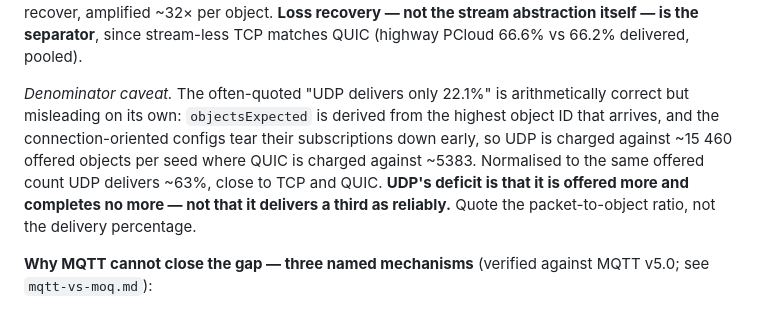
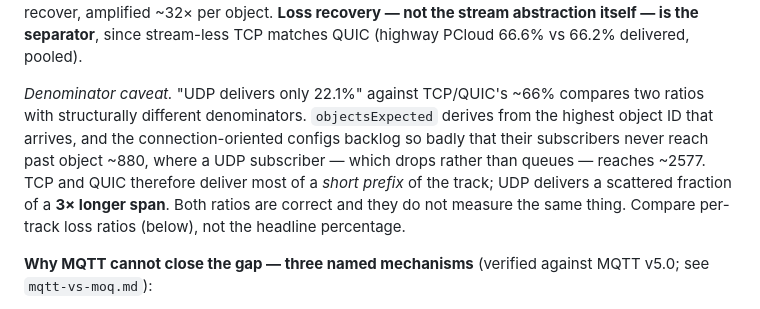
Before and after one commit to JinghengHuang/MOQ-Veins-Simulation-thesis-project, a Markdown page: findings/REPORT.md, the part around the change. Drawn GitHub-style.

Commit message:
fix(results): retract the bad UDP normalisation; TCP/QUIC subscribers never pass object ~880 where UDP reaches ~2577, so the two delivery ratios span different fractions of the track
Co-Authored-By: Claude Opus 5 <noreply@anthropic.com>

```diff
--- a/findings/REPORT.md
+++ b/findings/REPORT.md
@@ -146,13 +146,13 @@ uncontrolled sending into the ~66 Mbps cell manufactures extra queue-drop that U
 amplified ~32× per object. **Loss recovery — not the stream abstraction itself — is the separator**,
 since stream-less TCP matches QUIC (highway PCloud 66.6% vs 66.2% delivered, pooled).
 
-*Denominator caveat.* The often-quoted "UDP delivers only 22.1%" is arithmetically correct but
-misleading on its own: `objectsExpected` is derived from the highest object ID that arrives, and
-the connection-oriented configs tear their subscriptions down early, so UDP is charged against
-~15 460 offered objects per seed where QUIC is charged against ~5383. Normalised to the same
-offered count UDP delivers ~63%, close to TCP and QUIC. **UDP's deficit is that it is offered more
-and completes no more — not that it delivers a third as reliably.** Quote the packet-to-object
-ratio, not the delivery percentage.
+*Denominator caveat.* "UDP delivers only 22.1%" against TCP/QUIC's ~66% compares two ratios with
+structurally different denominators. `objectsExpected` derives from the highest object ID that
+arrives, and the connection-oriented configs backlog so badly that their subscribers never reach
+past object ~880, where a UDP subscriber — which drops rather than queues — reaches ~2577. TCP and
+QUIC therefore deliver most of a *short prefix* of the track; UDP delivers a scattered fraction of
+a **3× longer span**. Both ratios are correct and they do not measure the same thing. Compare
+per-track loss ratios (below), not the headline percentage.
 
 **Why MQTT cannot close the gap — three named mechanisms** (verified against MQTT v5.0; see
 `mqtt-vs-moq.md`):
```
